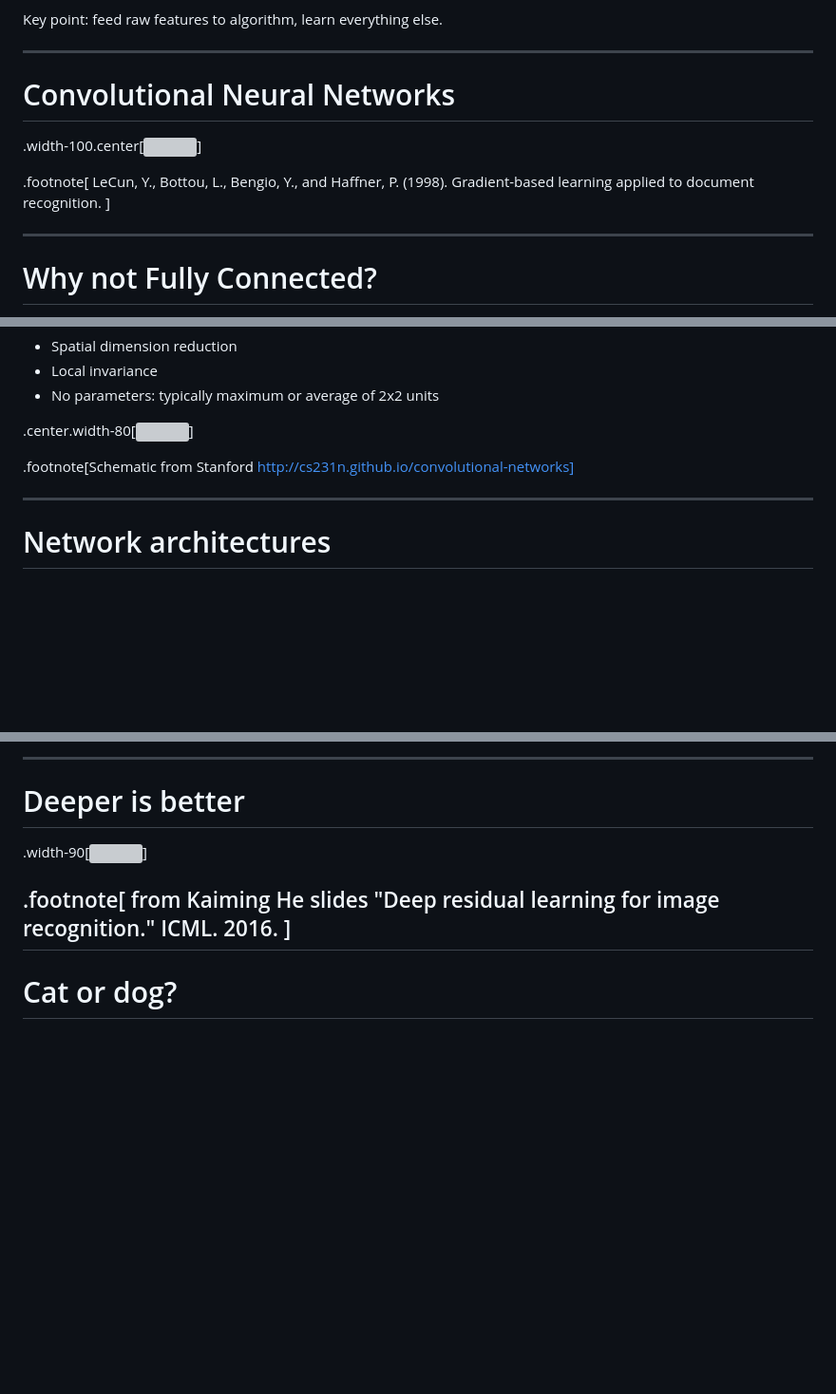
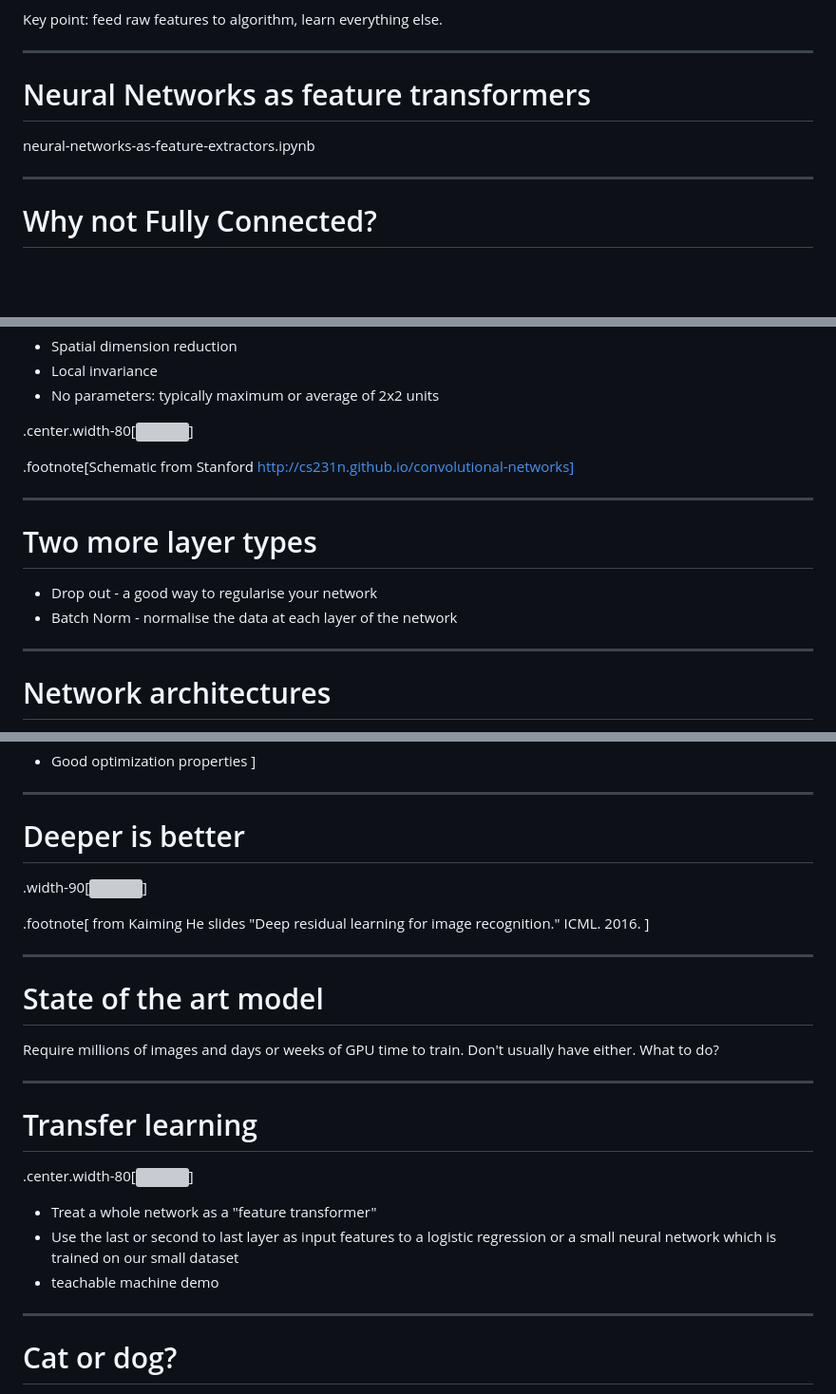
Before and after one commit to wildtreetech/advanced-computing-2018, a Markdown page: lecture3.md, 3 parts joined by grey strips. Shown: that part at 95% size. GitHub-like rendering; blank space fills up the shorter version; grey boxes are pictures that could not be loaded.

```diff
--- a/lecture3.md
+++ b/lecture3.md
@@ -157,13 +199,9 @@ Key point: feed raw features to algorithm, learn everything else.
 
 ---
 
-# Convolutional Neural Networks
+# Neural Networks as feature transformers
 
-.width-100.center[![](images/lenet.png)]
-
-.footnote[
-LeCun, Y., Bottou, L., Bengio, Y., and Haffner, P. (1998). Gradient-based learning applied to document recognition.
-]
+neural-networks-as-feature-extractors.ipynb
 
 ---
 
@@ -373,6 +427,13 @@ layers when **applied to a specific batch of images**.
 
 ---
 
+# Two more layer types
+
+* Drop out - a good way to regularise your network
+* Batch Norm - normalise the data at each layer of the network
+
+---
+
 # Network architectures
 
 .width-100.center[![](images/lenet.png)]
@@ -509,6 +572,25 @@ A block learns the residual with respect to identity:
 .footnote[
 from Kaiming He slides "Deep residual learning for image recognition." ICML. 2016.
 ]
+
+---
+
+# State of the art model
+
+Require millions of images and days or weeks of GPU time to train. Don't usually
+have either. What to do?
+
+---
+
+# Transfer learning
+
+.center.width-80[![](images/vgg.png)]
+
+* Treat a whole network as a "feature transformer"
+* Use the last or second to last layer as input features to a logistic regression
+  or a small neural network which is trained on our small dataset
+* teachable machine demo
+
 ---
 
 # Cat or dog?
```
Also changed, not shown: other parts of lecture3.md (+67 -0 lines), images/nn-as-dag.png (added), images/simple-neuron-2.png (added), images/simple-neuron.png (added), images/two-layer.png (added), 4 other files.
